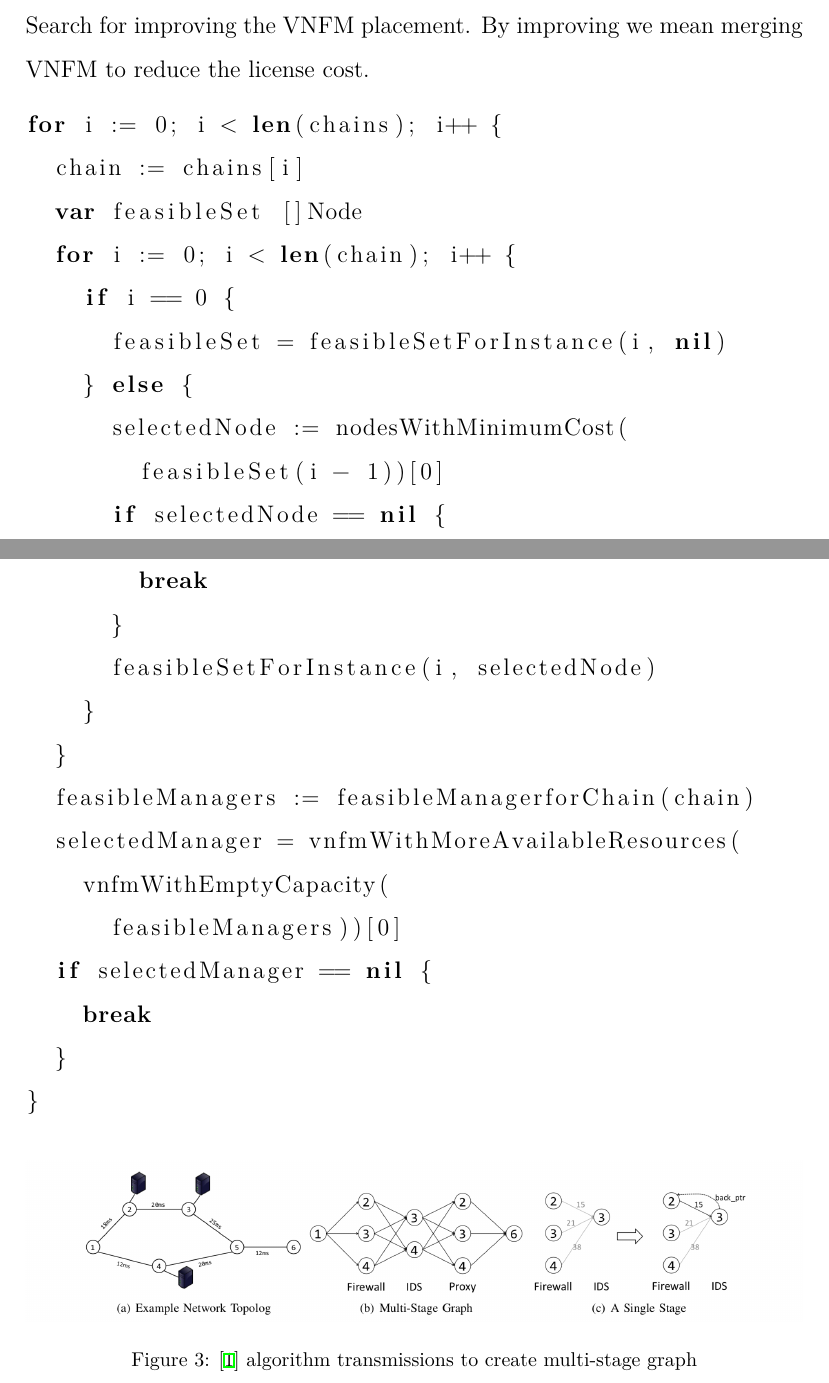
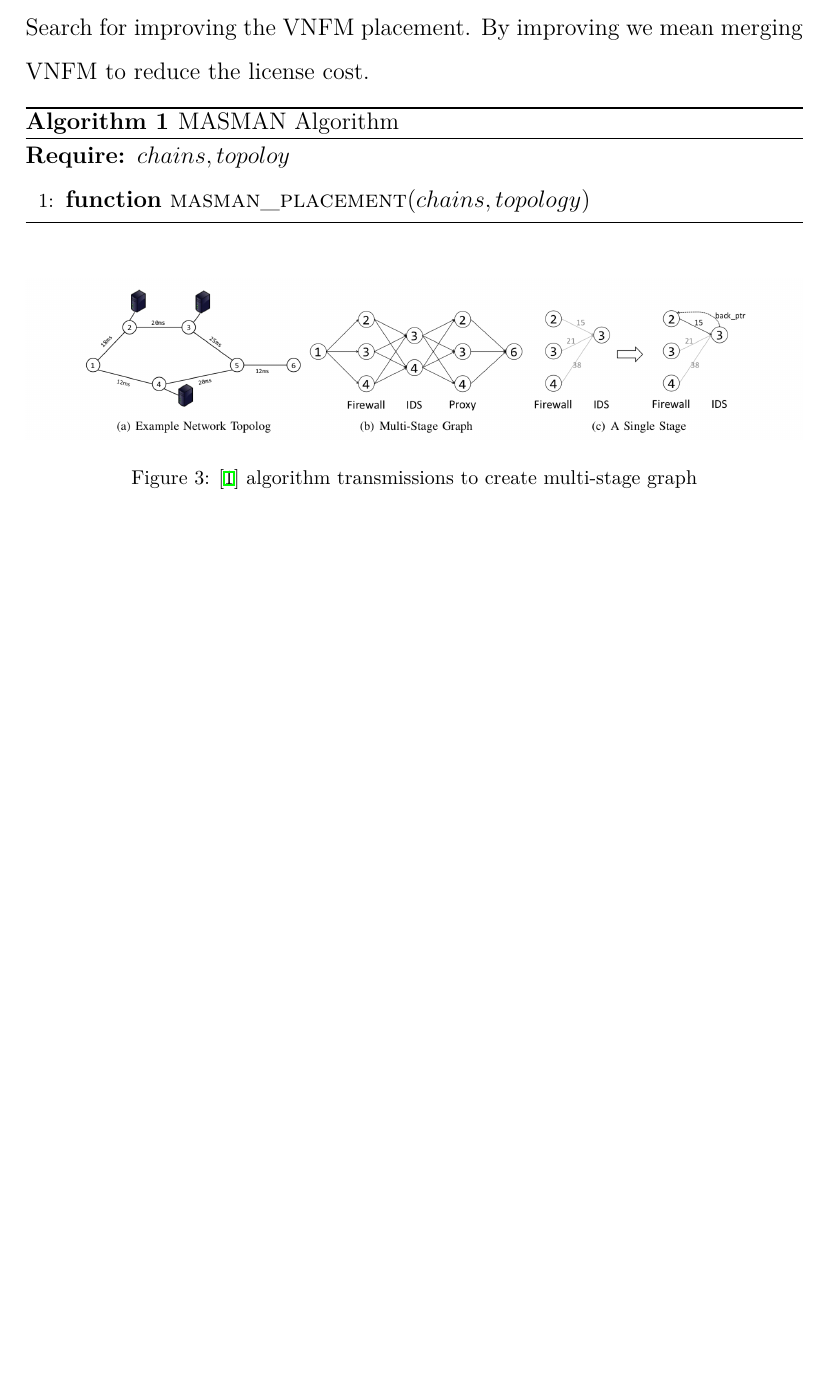
Before and after one commit to reinnet/jsd-mp.article, a LaTeX paper (main.tex, which reads solution.tex): two parts of pages 23 and 24 of 34 before the commit and part of page 23 of 34 after it, the two joined at a grey line, cut so that both start at the same text, the shorter picture padded with empty space. Compiled offline with XeLaTeX.

Commit message:
feat: Provide Algorithm Box

```diff
--- a/solution.tex
+++ b/solution.tex
@@ -13,31 +13,15 @@ Cost functions are the most important part of the \cite{Bari2015} algorithm and
 that using a previously used VNFM is better that using a new VNFM to reduce our final costs.
 At the end, we used Tabu Search for improving the VNFM placement. By improving we mean merging VNFM to reduce the license cost.
 
-\begin{lstlisting}[language=go]
-for i := 0; i < len(chains); i++ {
-  chain := chains[i]
-  var feasibleSet []Node
-  for i := 0; i < len(chain); i++ {
-    if i == 0 {
-      feasibleSet = feasibleSetForInstance(i, nil)
-    } else {
-      selectedNode := nodesWithMinimumCost(
-        feasibleSet(i - 1))[0]
-      if selectedNode == nil {
-        break
-      }
-      feasibleSetForInstance(i, selectedNode)
-    }
-  }
-  feasibleManagers := feasibleManagerforChain(chain)
-  selectedManager = vnfmWithMoreAvailableResources(
-    vnfmWithEmptyCapacity(
-      feasibleManagers))[0]
-  if selectedManager == nil {
-    break
-  }
-}
-\end{lstlisting}
+\begin{algorithm}
+  \caption{MASMAN Algorithm}
+  \label{alg:masman}
+  \begin{algorithmic}[1]
+    \Require{$chains, topoloy$}
+    \Function{masman\_placement}{$chains, topology$}
+    \EndFunction
+  \end{algorithmic}
+\end{algorithm}
 
 \begin{figure}[h!]
   \centering
```
Also changed, not shown: main.pdf.
